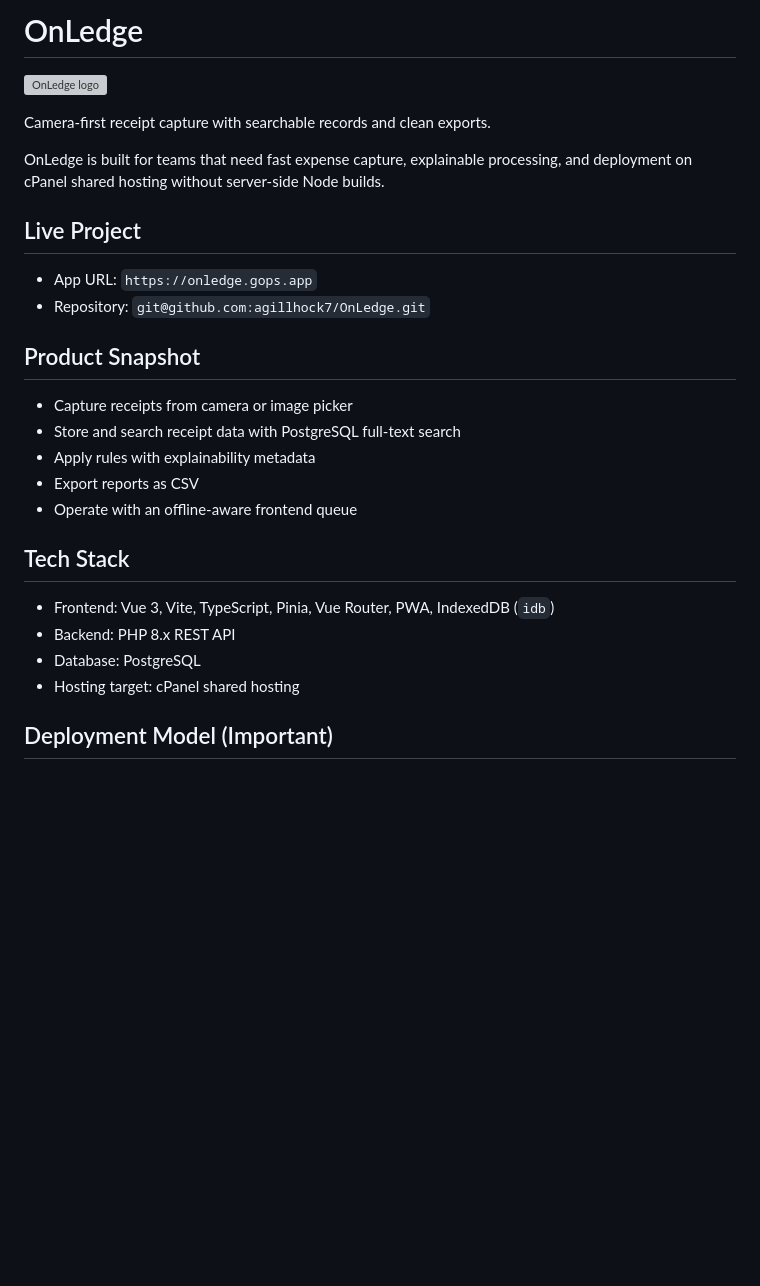
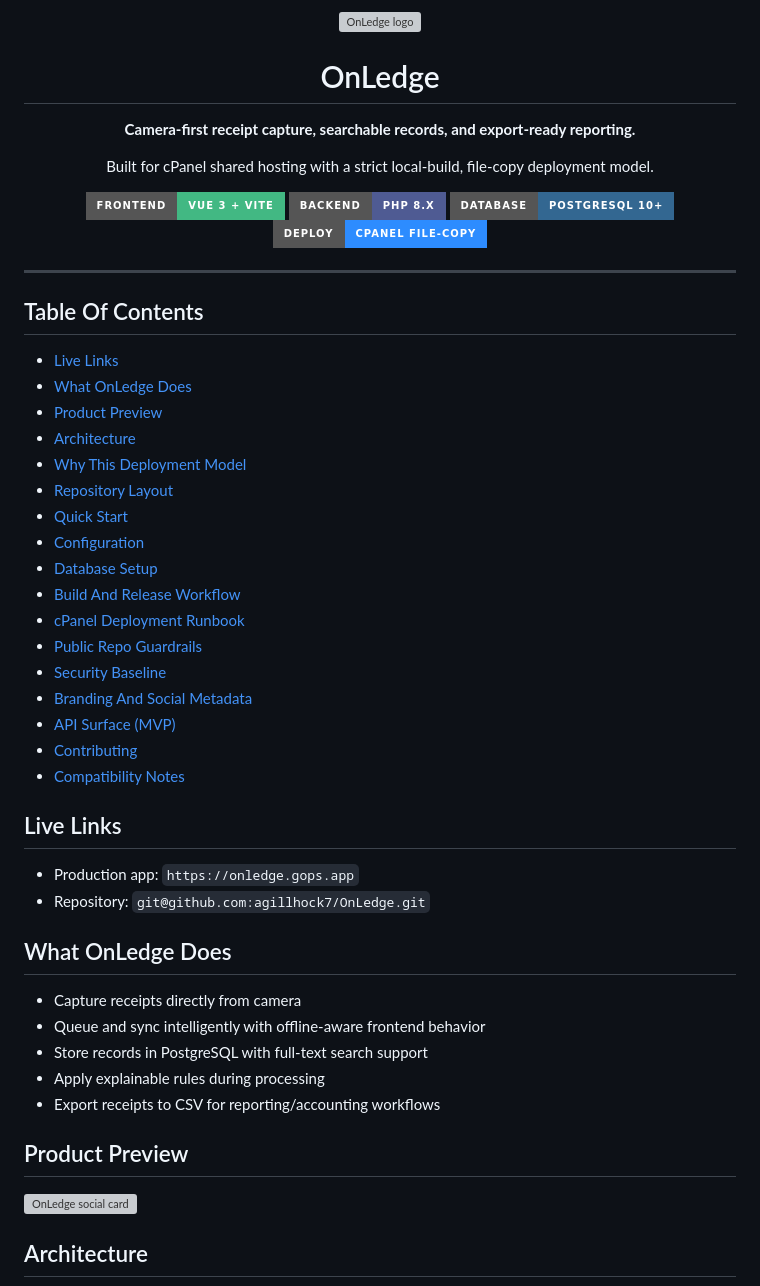
Before and after one commit to agillhock7/OnLedge, a Markdown page: README.md, the part around one of its changes. Drawn GitHub-style; badges without logos; blank space fills up the shorter version; grey boxes are pictures that could not be loaded.

Commit message:
docs(readme): redesign as dynamic public project landing page

```diff
--- a/README.md
+++ b/README.md
@@ -1,30 +1,55 @@
-# OnLedge
+<div align="center">
+  <img src="frontend/public/icon.svg" alt="OnLedge logo" width="96" height="96" />
+  <h1>OnLedge</h1>
+  <p><strong>Camera-first receipt capture, searchable records, and export-ready reporting.</strong></p>
+  <p>Built for cPanel shared hosting with a strict local-build, file-copy deployment model.</p>
 
-![OnLedge logo](frontend/public/icon.svg)
+  <p>
+    <img src="https://img.shields.io/badge/frontend-Vue%203%20%2B%20Vite-42b883?style=for-the-badge" alt="Vue 3 + Vite" />
+    <img src="https://img.shields.io/badge/backend-PHP%208.x-4F5B93?style=for-the-badge" alt="PHP 8.x" />
+    <img src="https://img.shields.io/badge/database-PostgreSQL%2010%2B-336791?style=for-the-badge" alt="PostgreSQL 10+" />
+    <img src="https://img.shields.io/badge/deploy-cPanel%20File--Copy-2D8CFF?style=for-the-badge" alt="cPanel file-copy deploy" />
+  </p>
+</div>
 
-Camera-first receipt capture with searchable records and clean exports.
+---
 
-OnLedge is built for teams that need fast expense capture, explainable processing, and deployment on cPanel shared hosting without server-side Node builds.
+## Table Of Contents
 
-## Live Project
+- [Live Links](#live-links)
+- [What OnLedge Does](#what-onledge-does)
+- [Product Preview](#product-preview)
+- [Architecture](#architecture)
+- [Why This Deployment Model](#why-this-deployment-model)
+- [Repository Layout](#repository-layout)
+- [Quick Start](#quick-start)
+- [Configuration](#configuration)
+- [Database Setup](#database-setup)
+- [Build And Release Workflow](#build-and-release-workflow)
+- [cPanel Deployment Runbook](#cpanel-deployment-runbook)
+- [Public Repo Guardrails](#public-repo-guardrails)
+- [Security Baseline](#security-baseline)
+- [Branding And Social Metadata](#branding-and-social-metadata)
+- [API Surface (MVP)](#api-surface-mvp)
+- [Contributing](#contributing)
+- [Compatibility Notes](#compatibility-notes)
 
-- App URL: `https://onledge.gops.app`
+## Live Links
+
+- Production app: `https://onledge.gops.app`
 - Repository: `git@github.com:agillhock7/OnLedge.git`
 
-## Product Snapshot
+## What OnLedge Does
 
-- Capture receipts from camera or image picker
-- Store and search receipt data with PostgreSQL full-text search
-- Apply rules with explainability metadata
-- Export reports as CSV
-- Operate with an offline-aware frontend queue
+- Capture receipts directly from camera
+- Queue and sync intelligently with offline-aware frontend behavior
+- Store records in PostgreSQL with full-text search support
+- Apply explainable rules during processing
+- Export receipts to CSV for reporting/accounting workflows
 
-## Tech Stack
+## Product Preview
 
-- Frontend: Vue 3, Vite, TypeScript, Pinia, Vue Router, PWA, IndexedDB (`idb`)
-- Backend: PHP 8.x REST API
-- Database: PostgreSQL
-- Hosting target: cPanel shared hosting
+![OnLedge social card](frontend/public/social-card.png)
 
-## Deployment Model (Important)
+## Architecture
 
```
Also changed, not shown: other parts of README.md (+102 -76 lines).
